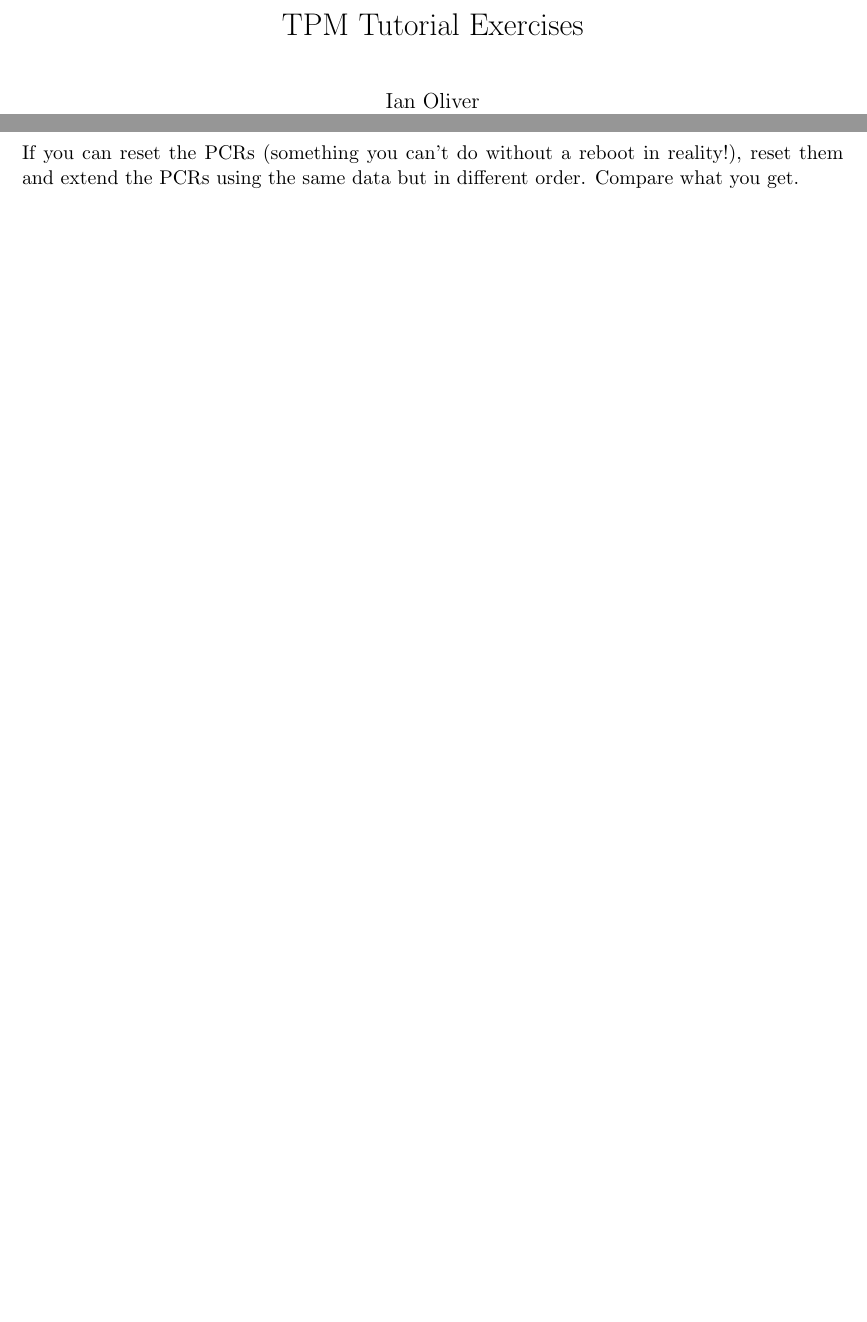
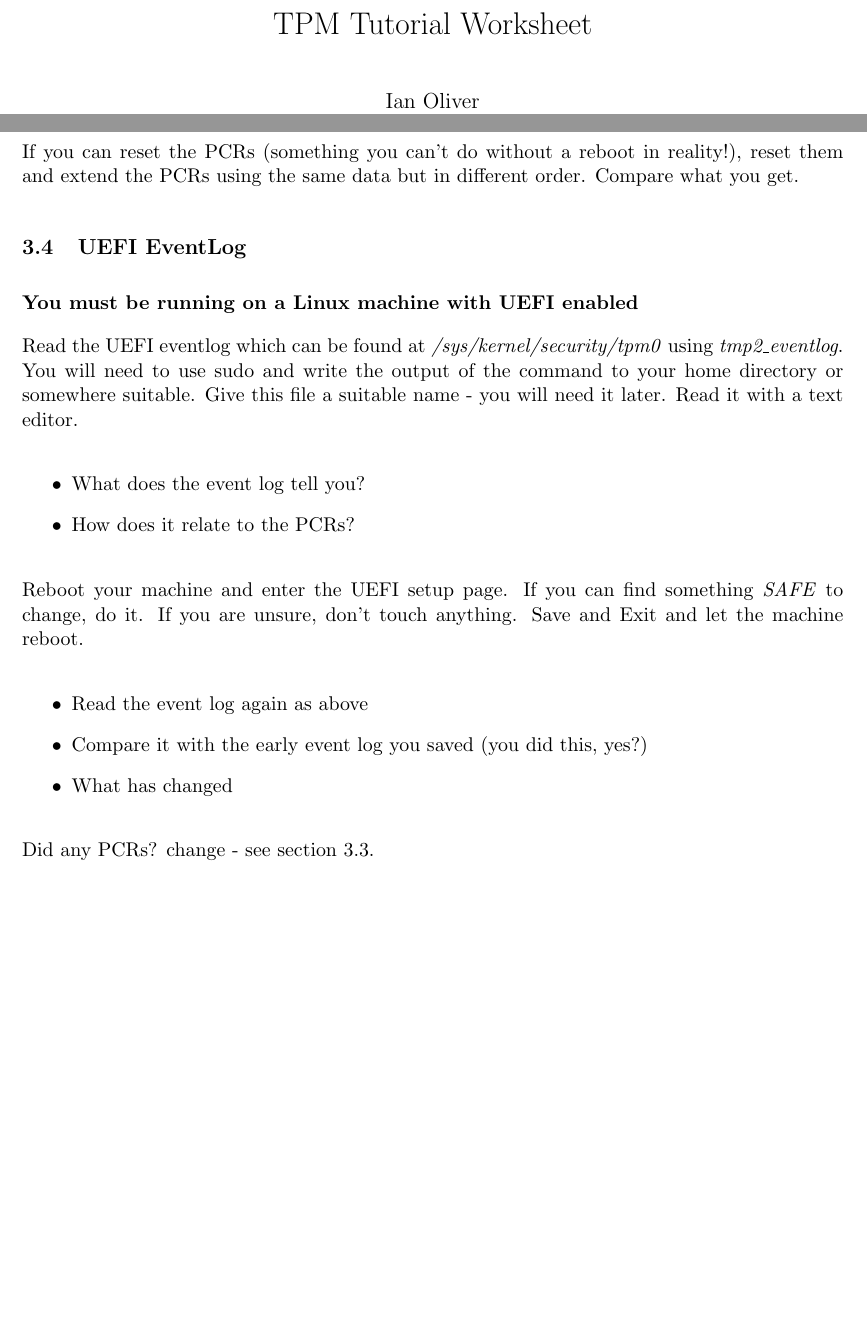
Before and after one commit to nokia/TPMCourse, a LaTeX document (docs/Crim2023Tutorial/tutorial2023.tex): two parts of pages 1 and 4 of 4, joined at a grey line, cut so that both start at the same text, the shorter picture padded with empty space. Compiled offline with pdfLaTeX.

Commit message:
updated tutorial

```diff
--- a/docs/Crim2023Tutorial/tutorial2023.tex
+++ b/docs/Crim2023Tutorial/tutorial2023.tex
@@ -8,7 +8,7 @@
 
 \begin{document}
 
-\title{TPM Tutorial Exercises}
+\title{TPM Tutorial Worksheet}
 \author{Ian Oliver\\Crim 2023\\November 16th 2023\\University of Oulu}
 \maketitle
 
@@ -100,6 +100,24 @@ List the PCRs and use \textit{tpm2\_pcrevent} to extend certain some PCRs.  Pick
 If you can reset the PCRs (something you can't do without a reboot in reality!), reset them and extend the PCRs using the same data but in different order. Compare what you get.
 
 
+\subsection{UEFI EventLog}
+\textbf{You must be running on a Linux machine with UEFI enabled}
 
+Read the UEFI eventlog which can be found at \textit{/sys/kernel/security/tpm0} using \textit{tmp2\_eventlog}. You will need to use sudo and write the output of the command to your home directory or somewhere suitable. Give this file a suitable name - you will need it later. Read it with a text editor.
+
+\begin{itemize}
+ \item What does the event log tell you?
+ \item How does it relate to the PCRs?
+\end{itemize}
+
+Reboot your machine and enter the UEFI setup page. If you can find something \textit{SAFE} to change, do it. If you are unsure, don't touch anything. Save and Exit and let the machine reboot.
+
+\begin{itemize}
+ \item Read the event log again as above
+ \item Compare it with the early event log you saved (you did this, yes?)
+ \item What has changed
+\end{itemize}
+
+Did any PCRs? change - see section \ref{pcrs}.
 
 \end{document}
```
Also changed, not shown: docs/Crim2023Tutorial/tutorial2023.pdf, docs/Crim2023Tutorial/tutorial2023.tex (2 more changed lines), 3 other files.
